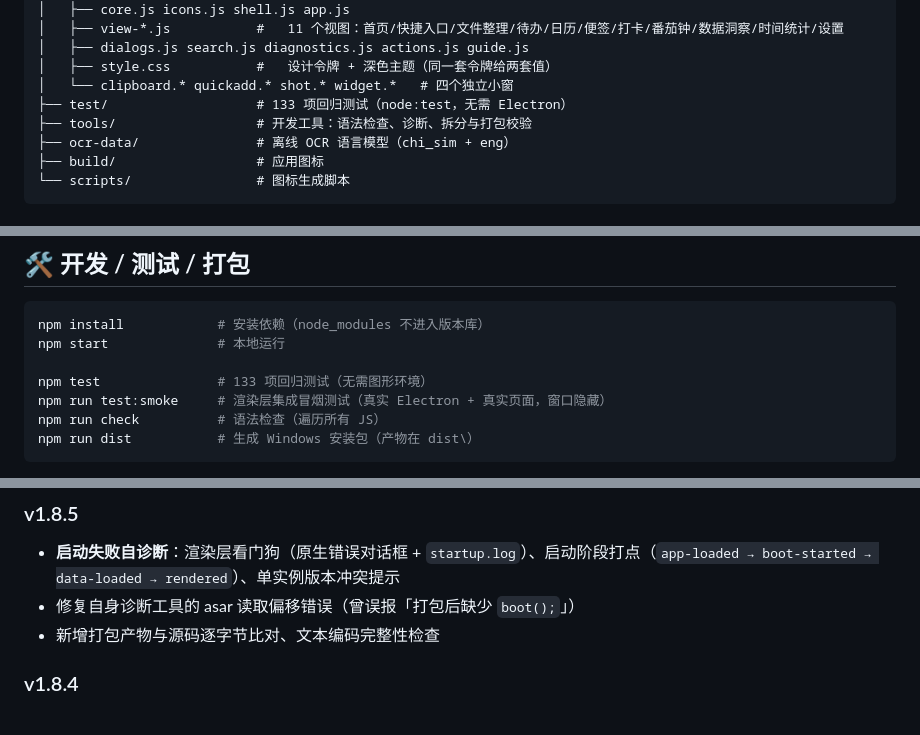
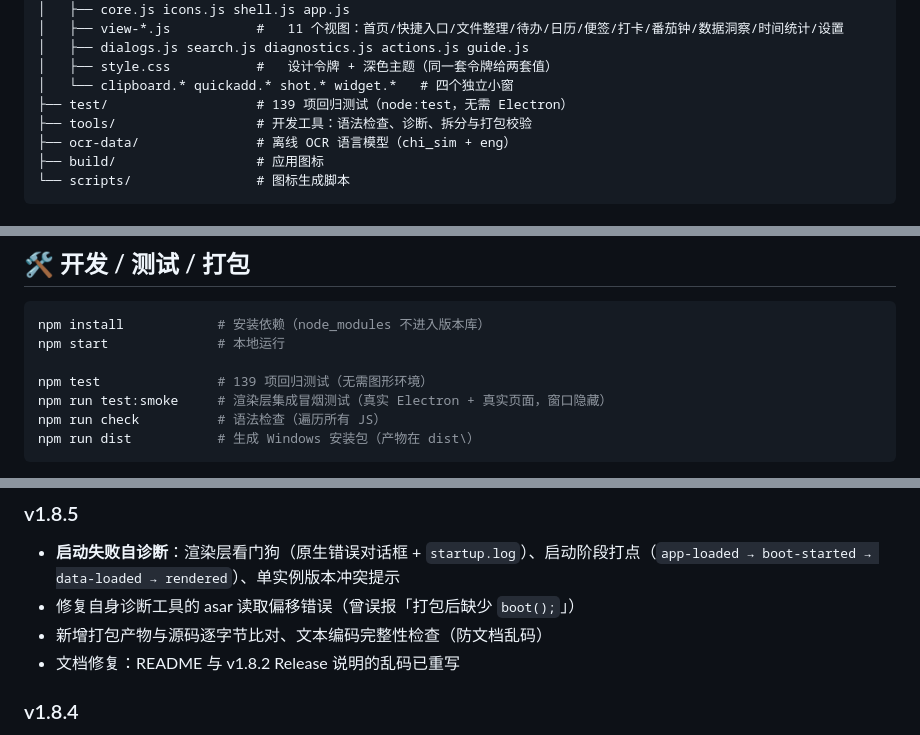
Before and after one commit to humble26/desktop-workbench, a Markdown page: README.md, 3 parts joined by grey strips. Drawn GitHub-style.

Commit message:
docs: CHANGELOG 补充文档修复说明，README 测试数更新为 139

```diff
--- a/README.md
+++ b/README.md
@@ -86,7 +86,7 @@ desktop-workbench/
 │   ├── dialogs.js search.js diagnostics.js actions.js guide.js
 │   ├── style.css           #   设计令牌 + 深色主题（同一套令牌给两套值）
 │   └── clipboard.* quickadd.* shot.* widget.*   # 四个独立小窗
-├── test/                   # 133 项回归测试（node:test，无需 Electron）
+├── test/                   # 139 项回归测试（node:test，无需 Electron）
 ├── tools/                  # 开发工具：语法检查、诊断、拆分与打包校验
 ├── ocr-data/               # 离线 OCR 语言模型（chi_sim + eng）
 ├── build/                  # 应用图标
@@ -109,7 +109,7 @@ desktop-workbench/
 npm install            # 安装依赖（node_modules 不进入版本库）
 npm start              # 本地运行
 
-npm test               # 133 项回归测试（无需图形环境）
+npm test               # 139 项回归测试（无需图形环境）
 npm run test:smoke     # 渲染层集成冒烟测试（真实 Electron + 真实页面，窗口隐藏）
 npm run check          # 语法检查（遍历所有 JS）
 npm run dist           # 生成 Windows 安装包（产物在 dist\）
@@ -163,7 +163,8 @@ npm audit --registry=https://registry.npmjs.org
 ### v1.8.5
 - **启动失败自诊断**：渲染层看门狗（原生错误对话框 + `startup.log`）、启动阶段打点（`app-loaded → boot-started → data-loaded → rendered`）、单实例版本冲突提示
 - 修复自身诊断工具的 asar 读取偏移错误（曾误报「打包后缺少 `boot();`」）
-- 新增打包产物与源码逐字节比对、文本编码完整性检查
+- 新增打包产物与源码逐字节比对、文本编码完整性检查（防文档乱码）
+- 文档修复：README 与 v1.8.2 Release 说明的乱码已重写
 
 ### v1.8.4
 - **修复界面空白**：IPC 来源校验不再依赖 `senderFrame === sender.mainFrame` 这种 Electron 内部实现细节（打包环境下两者是不同实例，会把自身所有 IPC 拒掉），改用 `frame.parent` 判断并增加 `WebContents.getURL()` 回退
```
Also changed, not shown: CHANGELOG.md (+5 -1 lines).
